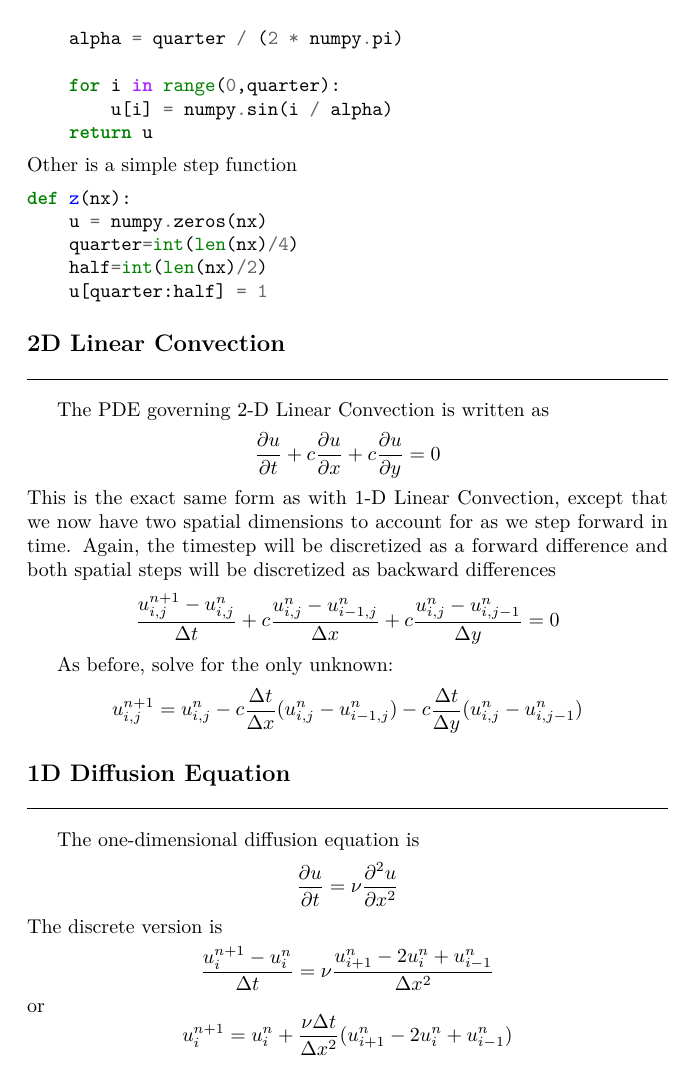
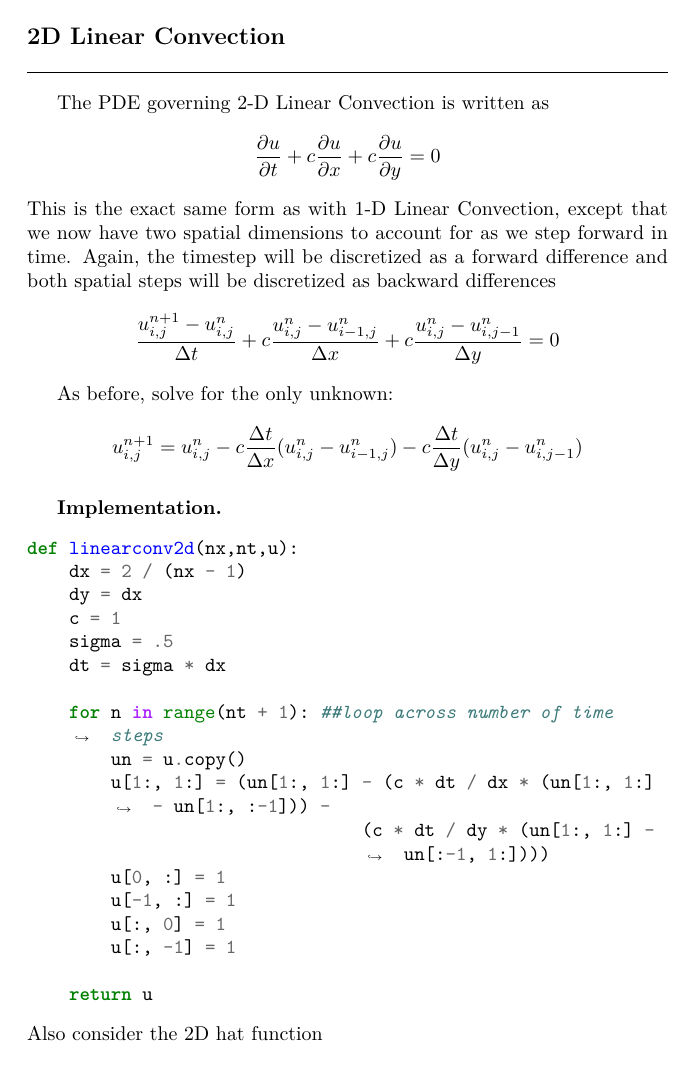
Before and after one commit to JohanesFaustus/PhysicalMathematics, a LaTeX thesis (Main.tex, which reads Chapter/ComputationalApproach/Diff/diff.tex): page 224 of 260 before the commit and page 224 of 261 after it. Compiled offline with pdfLaTeX.

Commit message:
added implemetation

```diff
--- a/Chapter/ComputationalApproach/Diff/diff.tex
+++ b/Chapter/ComputationalApproach/Diff/diff.tex
@@ -274,9 +262,9 @@ def y(nx):
         u[i] = numpy.sin(i / alpha)
     return u
 \end{minted}
-Other is a simple step function
+Other is a hat function
 \begin{minted}[breaklines]{python}
-def z(nx):
+def uHat(nx):
     u = numpy.zeros(nx)
     quarter=int(len(nx)/4)
     half=int(len(nx)/2)
@@ -298,3 +286,38 @@ As before, solve for the only unknown:
 \begin{equation*}
     u_{i,j}^{n+1} = u_{i,j}^n-c \frac{\Delta t}{\Delta x}(u_{i,j}^n-u_{i-1,j}^n)-c \frac{\Delta t}{\Delta y}(u_{i,j}^n-u_{i,j-1}^n)
 \end{equation*}
+
+\subsubsection{Implementation.}
+\begin{minted}[breaklines]{python}
+def linearconv2d(nx,nt,u):
+    dx = 2 / (nx - 1)
+    dy = dx
+    c = 1
+    sigma = .5
+    dt = sigma * dx
+
+    for n in range(nt + 1): ##loop across number of time steps
+        un = u.copy()
+        u[1:, 1:] = (un[1:, 1:] - (c * dt / dx * (un[1:, 1:] - un[1:, :-1])) -
+                                (c * dt / dy * (un[1:, 1:] - un[:-1, 1:])))
+        u[0, :] = 1
+        u[-1, :] = 1
+        u[:, 0] = 1
+        u[:, -1] = 1
+
+    return u
+\end{minted}
+Also consider the 2D hat function
+\begin{minted}[breaklines]{python}
+def uHat2d(nx):
+    ny = nx
+    dx = 2 / (nx - 1)
+    dy = dx
+    x = numpy.linspace(0, 2, nx)
+    y = numpy.linspace(0, 2, ny)
+
+    u = numpy.ones((ny, nx))
+    u[int(.5 / dy):int(1 / dy + 1),int(.5 / dx):int(1 / dx + 1)] = 2
+
+    return u
+\end{minted}
```
Also changed, not shown: Chapter/ComputationalApproach/Diff/diff.tex (44 more changed lines), 1 other file.
